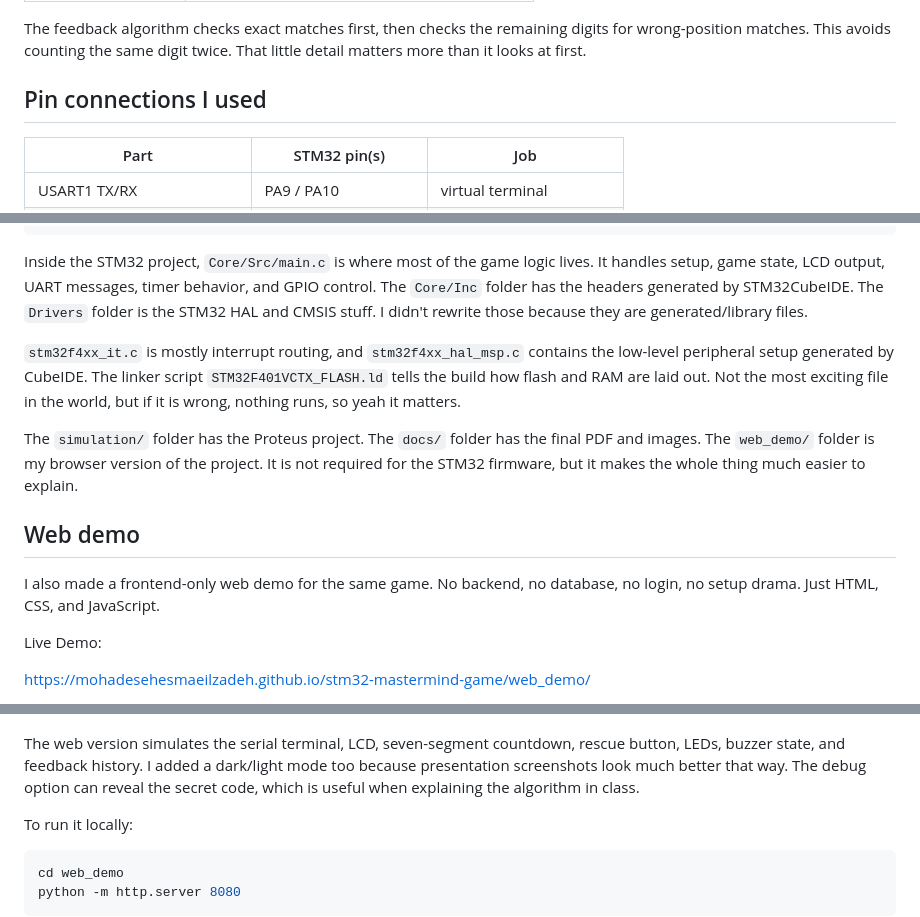
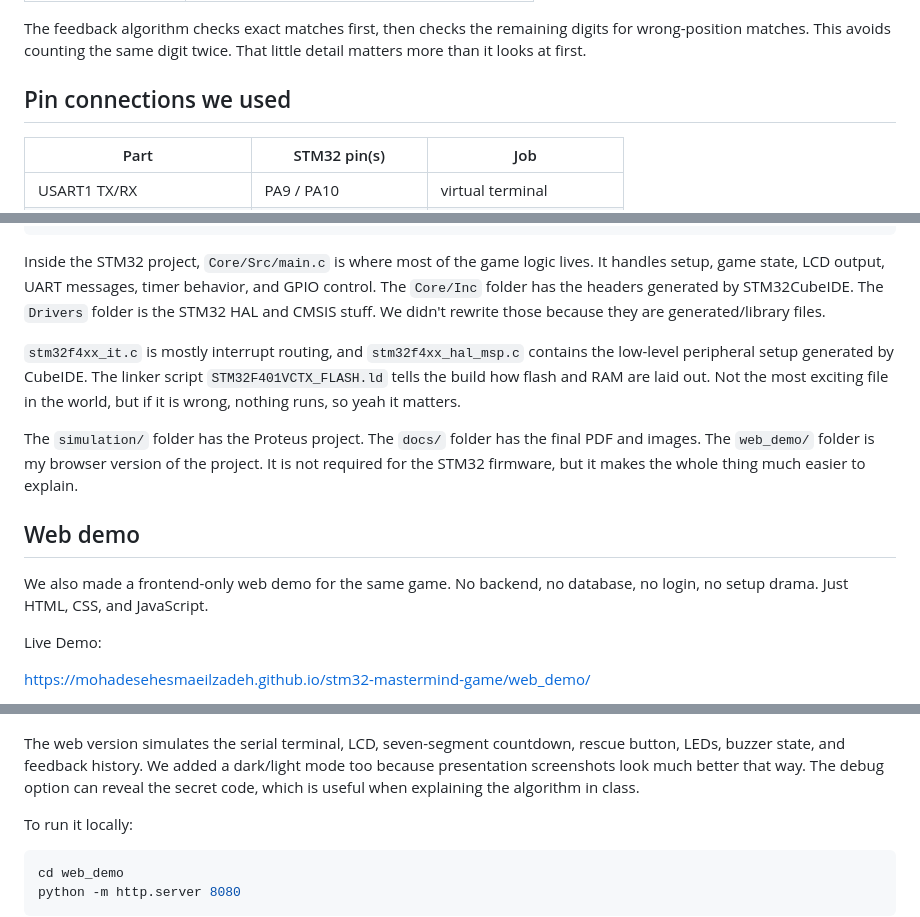
Before and after one commit to mohadesehesmaeilzadeh/stm32-mastermind-game, a Markdown page: README.md, 3 parts joined by grey strips. GitHub-like rendering.

````diff
--- a/README.md
+++ b/README.md
@@ -79,7 +79,7 @@ The firmware has three main states:
 
 The feedback algorithm checks exact matches first, then checks the remaining digits for wrong-position matches. This avoids counting the same digit twice. That little detail matters more than it looks at first.
 
-## Pin connections I used
+## Pin connections we used
 
 | Part | STM32 pin(s) | Job |
 |---|---|---|
@@ -131,7 +131,7 @@ The repository is arranged like this:
 `-- README.md
 ```
 
-Inside the STM32 project, `Core/Src/main.c` is where most of the game logic lives. It handles setup, game state, LCD output, UART messages, timer behavior, and GPIO control. The `Core/Inc` folder has the headers generated by STM32CubeIDE. The `Drivers` folder is the STM32 HAL and CMSIS stuff. I didn't rewrite those because they are generated/library files.
+Inside the STM32 project, `Core/Src/main.c` is where most of the game logic lives. It handles setup, game state, LCD output, UART messages, timer behavior, and GPIO control. The `Core/Inc` folder has the headers generated by STM32CubeIDE. The `Drivers` folder is the STM32 HAL and CMSIS stuff. We didn't rewrite those because they are generated/library files.
 
 `stm32f4xx_it.c` is mostly interrupt routing, and `stm32f4xx_hal_msp.c` contains the low-level peripheral setup generated by CubeIDE. The linker script `STM32F401VCTX_FLASH.ld` tells the build how flash and RAM are laid out. Not the most exciting file in the world, but if it is wrong, nothing runs, so yeah it matters.
 
@@ -139,7 +139,7 @@ The `simulation/` folder has the Proteus project. The `docs/` folder has the fin
 
 ## Web demo
 
-I also made a frontend-only web demo for the same game. No backend, no database, no login, no setup drama. Just HTML, CSS, and JavaScript.
+We also made a frontend-only web demo for the same game. No backend, no database, no login, no setup drama. Just HTML, CSS, and JavaScript.
 
 Live Demo:
 
@@ -151,7 +151,7 @@ If GitHub Pages is not enabled yet, the link above may not work until it is turn
 
 ![Interactive Web Simulator](web_demo/assets/screenshots/screenshot-demo.png)
 
-The web version simulates the serial terminal, LCD, seven-segment countdown, rescue button, LEDs, buzzer state, and feedback history. I added a dark/light mode too because presentation screenshots look much better that way. The debug option can reveal the secret code, which is useful when explaining the algorithm in class.
+The web version simulates the serial terminal, LCD, seven-segment countdown, rescue button, LEDs, buzzer state, and feedback history. We added a dark/light mode too because presentation screenshots look much better that way. The debug option can reveal the secret code, which is useful when explaining the algorithm in class.
 
 To run it locally:
 
````
Also changed, not shown: other parts of README.md (+16 -13 lines).
